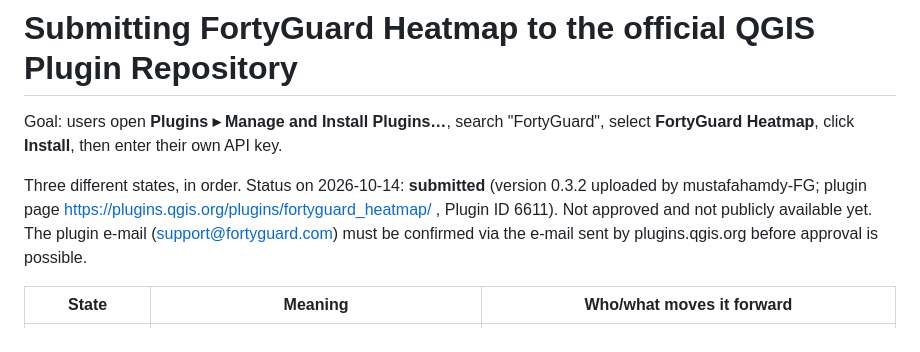
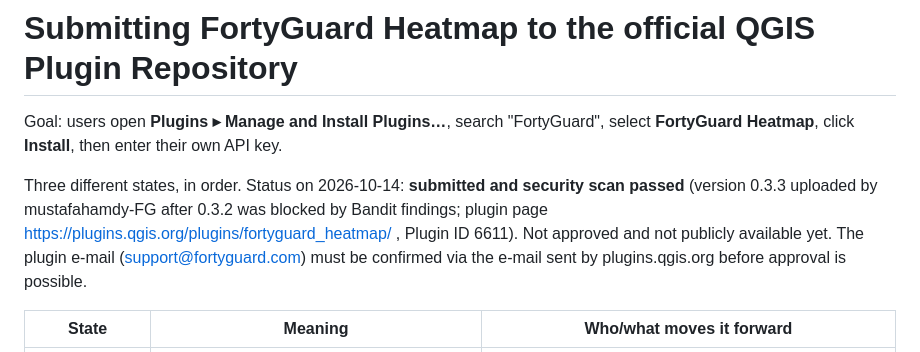
Before and after one commit to FortyGuard-Tech/qgis-fortyguard-heatmap, a Markdown page: docs/SUBMISSION.md, the part around the change. Drawn GitHub-style.

Commit message:
Docs: 0.3.3 passed the plugins.qgis.org security scan; awaiting e-mail confirmation and approval
Co-Authored-By: Claude Fable 5.1 <noreply@anthropic.com>

```diff
--- a/docs/SUBMISSION.md
+++ b/docs/SUBMISSION.md
@@ -3,8 +3,8 @@
 Goal: users open **Plugins ▸ Manage and Install Plugins…**, search "FortyGuard",
 select **FortyGuard Heatmap**, click **Install**, then enter their own API key.
 
-Three different states, in order. Status on 2026-10-14: **submitted** (version
-0.3.2 uploaded by mustafahamdy-FG; plugin page
+Three different states, in order. Status on 2026-10-14: **submitted and security scan passed** (version
+0.3.3 uploaded by mustafahamdy-FG after 0.3.2 was blocked by Bandit findings; plugin page
 https://plugins.qgis.org/plugins/fortyguard_heatmap/ , Plugin ID 6611). Not
 approved and not publicly available yet. The plugin e-mail
 (support@fortyguard.com) must be confirmed via the e-mail sent by
```
